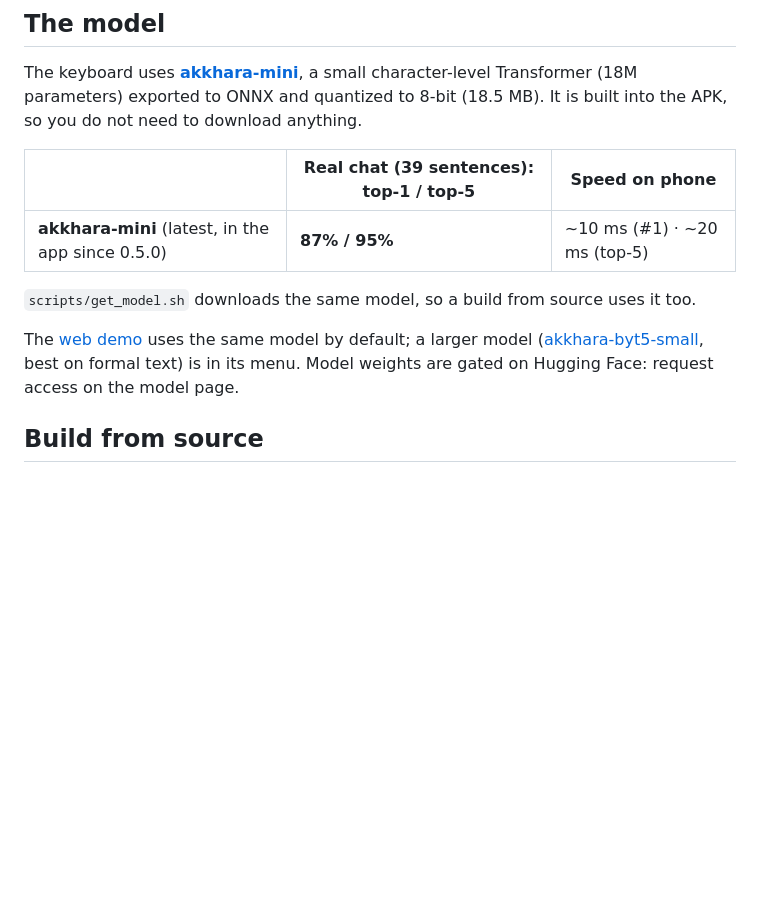
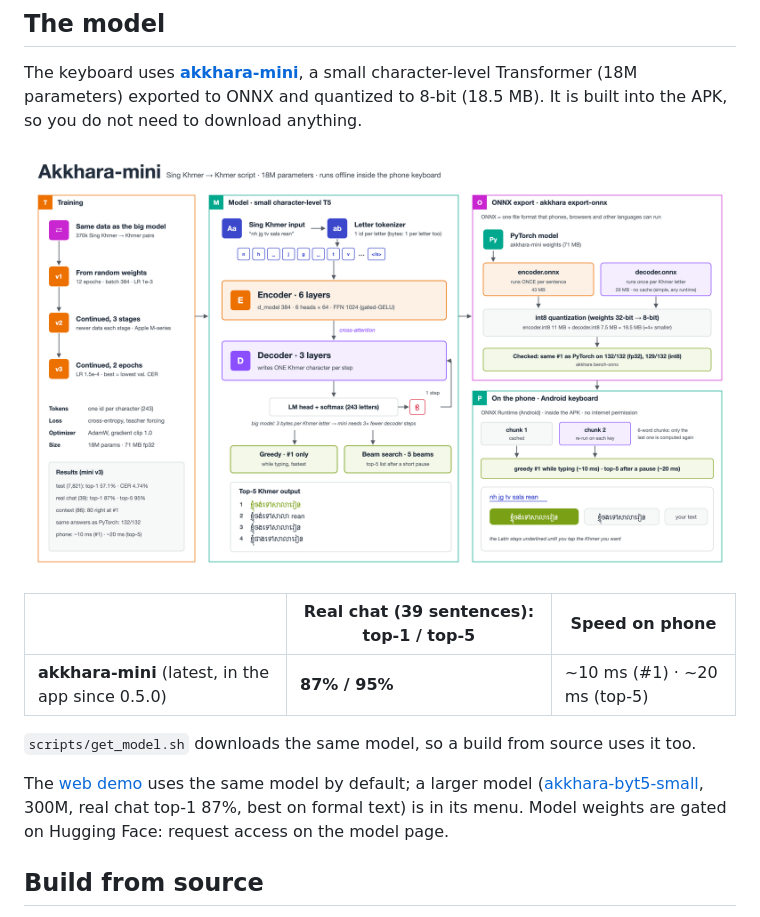
Before and after one commit to MuyleangIng/akkhara-keyboard, a Markdown page: README.md, the part around the change. Drawn GitHub-style; pictures changed too: docs/assets/mini_architecture.png (added); blank space fills up the shorter version.

Commit message:
README: model architecture figure, newest results

```diff
--- a/README.md
+++ b/README.md
@@ -100,6 +100,8 @@ The keyboard uses **[akkhara-mini](https://huggingface.co/INGMUYLEANG/akkhara-mi
 character-level Transformer (18M parameters) exported to ONNX and quantized to 8-bit (18.5 MB).
 It is built into the APK, so you do not need to download anything.
 
+![How akkhara-mini works: training, the character-level T5 model, ONNX export and the phone keyboard](docs/assets/mini_architecture.png)
+
 | | Real chat (39 sentences): top-1 / top-5 | Speed on phone |
 |---|---|---|
 | **akkhara-mini** (latest, in the app since 0.5.0) | **87% / 95%** | ~10 ms (#1) · ~20 ms (top-5) |
@@ -107,7 +109,7 @@ It is built into the APK, so you do not need to download anything.
 `scripts/get_model.sh` downloads the same model, so a build from source uses it too.
 
 The [web demo](https://huggingface.co/spaces/INGMUYLEANG/akkhara-demo) uses the same model by default; a larger
-model ([akkhara-byt5-small](https://huggingface.co/INGMUYLEANG/akkhara-byt5-small), best on formal text) is in its menu. Model weights are
+model ([akkhara-byt5-small](https://huggingface.co/INGMUYLEANG/akkhara-byt5-small), 300M, real chat top-1 87%, best on formal text) is in its menu. Model weights are
 gated on Hugging Face: request access on the model page.
 
 ## Build from source
```
